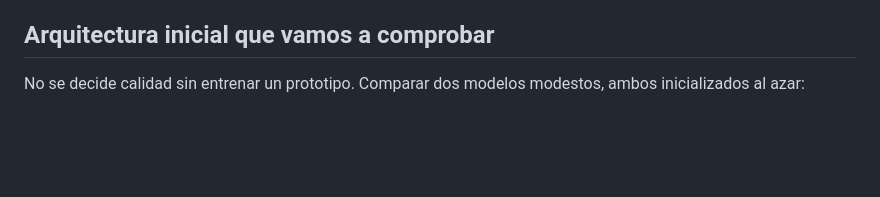
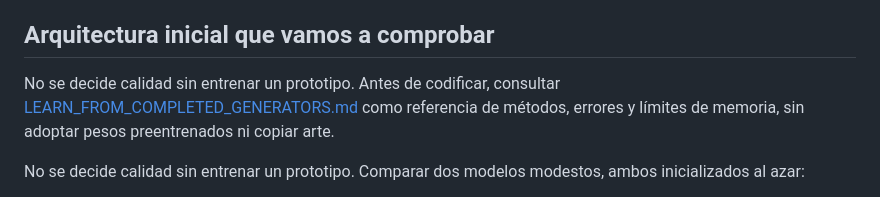
Before and after one commit to rikosama473-sketch/characterword, a Markdown page: docs/OWN_MODEL_FROM_SCRATCH.md, the part around the change. Drawn GitHub-style; blank space fills up the shorter version.

Commit message:
Reference prior implementations before model design

```diff
--- a/docs/OWN_MODEL_FROM_SCRATCH.md
+++ b/docs/OWN_MODEL_FROM_SCRATCH.md
@@ -20,6 +20,8 @@ Las 100 imágenes que el usuario espera reunir serán **datos para entrenar desd
 - Publicación del motor: pequeño, local y centrado en bajo consumo, independiente de cualquier servicio de inferencia externo.
 
 ## Arquitectura inicial que vamos a comprobar
+
+No se decide calidad sin entrenar un prototipo. Antes de codificar, consultar [LEARN_FROM_COMPLETED_GENERATORS.md](LEARN_FROM_COMPLETED_GENERATORS.md) como referencia de métodos, errores y límites de memoria, sin adoptar pesos preentrenados ni copiar arte.
 
 No se decide calidad sin entrenar un prototipo. Comparar dos modelos modestos, ambos inicializados al azar:
 
```
